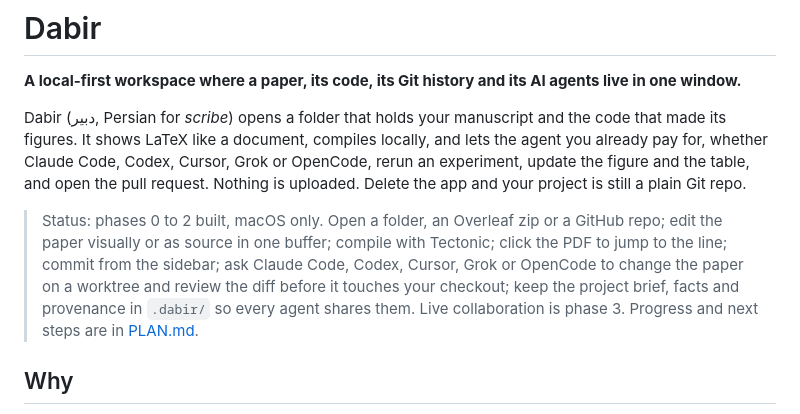
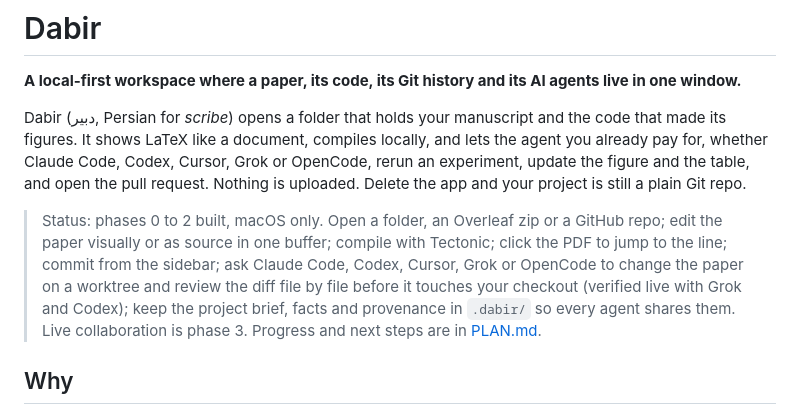
Before and after one commit to surenalab/dabir, a Markdown page: README.md, the part around the change. Drawn GitHub-style.

Commit message:
Docs: live agent results, CLI status, open items

```diff
--- a/README.md
+++ b/README.md
@@ -4,7 +4,7 @@
 
 Dabir (دبیر, Persian for *scribe*) opens a folder that holds your manuscript and the code that made its figures. It shows LaTeX like a document, compiles locally, and lets the agent you already pay for, whether Claude Code, Codex, Cursor, Grok or OpenCode, rerun an experiment, update the figure and the table, and open the pull request. Nothing is uploaded. Delete the app and your project is still a plain Git repo.
 
-> Status: phases 0 to 2 built, macOS only. Open a folder, an Overleaf zip or a GitHub repo; edit the paper visually or as source in one buffer; compile with Tectonic; click the PDF to jump to the line; commit from the sidebar; ask Claude Code, Codex, Cursor, Grok or OpenCode to change the paper on a worktree and review the diff before it touches your checkout; keep the project brief, facts and provenance in `.dabir/` so every agent shares them. Live collaboration is phase 3. Progress and next steps are in [PLAN.md](PLAN.md).
+> Status: phases 0 to 2 built, macOS only. Open a folder, an Overleaf zip or a GitHub repo; edit the paper visually or as source in one buffer; compile with Tectonic; click the PDF to jump to the line; commit from the sidebar; ask Claude Code, Codex, Cursor, Grok or OpenCode to change the paper on a worktree and review the diff file by file before it touches your checkout (verified live with Grok and Codex); keep the project brief, facts and provenance in `.dabir/` so every agent shares them. Live collaboration is phase 3. Progress and next steps are in [PLAN.md](PLAN.md).
 
 ## Why
 
```
